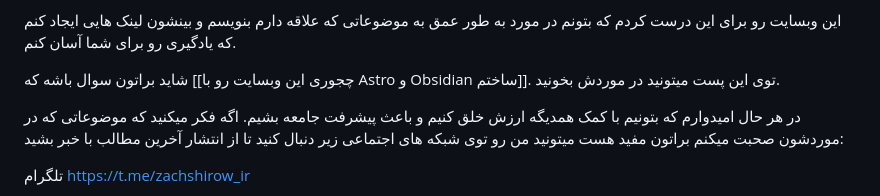
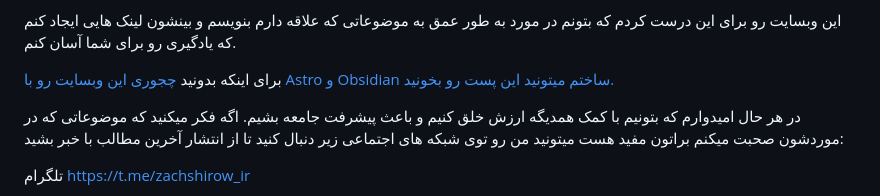
Before and after one commit to zachshirow/zachshirow, a Markdown page: src/pages/about.rtl.md, the part around the change. Rendered like a GitHub page.

Commit message:
updated how I built this site link in /about

```diff
--- a/src/pages/about.md
+++ b/src/pages/about.rtl.md
@@ -87,7 +87,7 @@ description: "زکریا شیرمحمدلی هستم، 23 ساله؛ معلم ز
 
 این وبسایت رو برای این درست کردم که بتونم در مورد به طور عمق به موضوعاتی که علاقه دارم بنویسم و بینشون لینک هایی ایجاد کنم که یادگیری رو برای شما آسان کنم.
 
-شاید براتون سوال باشه که [[چجوری این وبسایت رو با Astro و Obsidian ساختم]]. توی این پست میتونید در موردش بخونید.
+برای اینکه بدونید [چجوری این وبسایت رو با Astro و Obsidian ساختم میتونید این پست رو بخونید.](/posts/how-i-built-zachshirow-ir/)
 
 در هر حال امیدوارم که بتونیم با کمک همدیگه ارزش خلق کنیم و باعث پیشرفت جامعه بشیم. اگه فکر میکنید که موضوعاتی که در موردشون صحبت میکنم براتون مفید هست میتونید من رو توی شبکه های اجتماعی زیر دنبال کنید تا از انتشار آخرین مطالب با خبر بشید:
 
```
Also changed, not shown: 1 other file.
